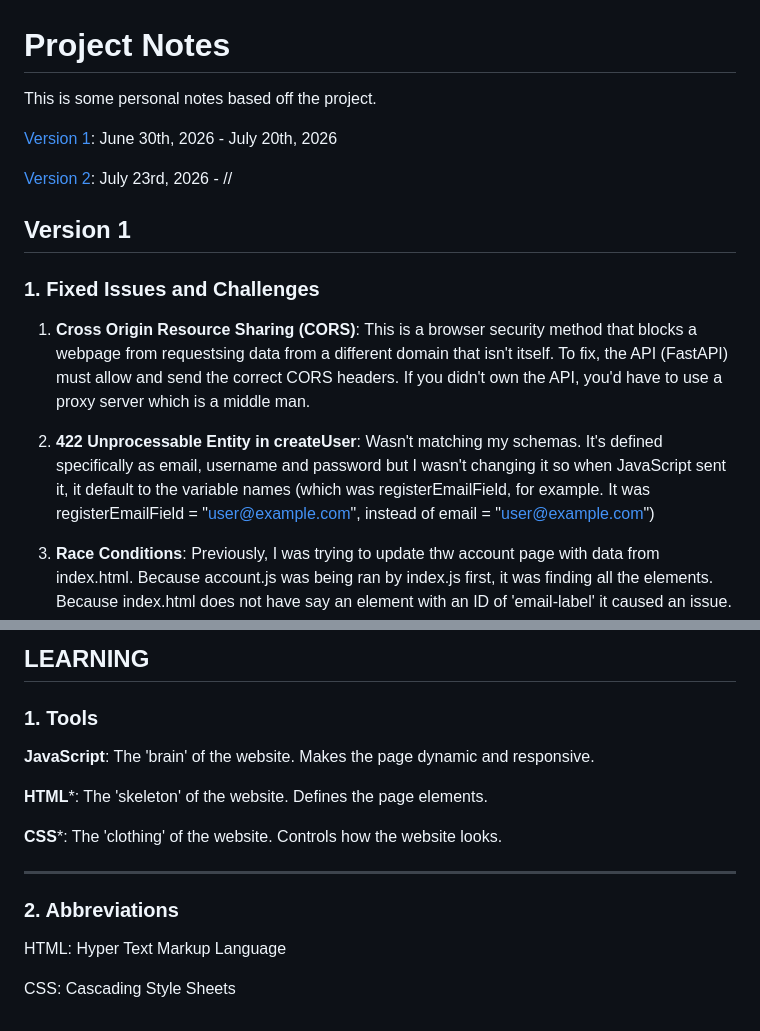
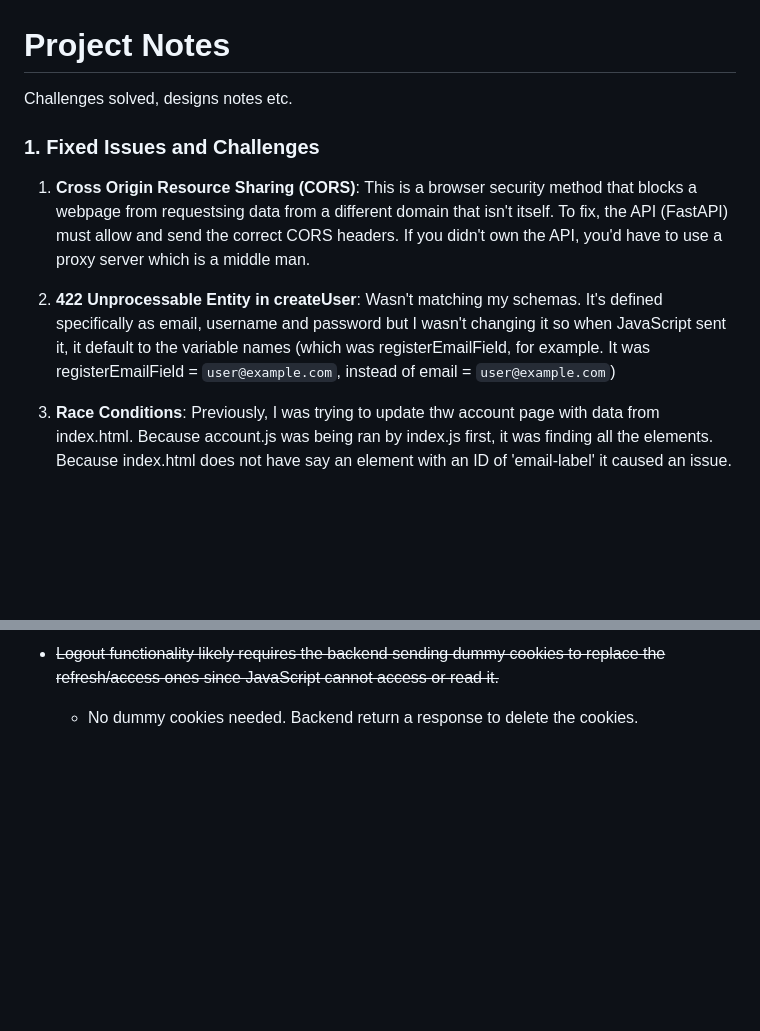
Before and after one commit to yaseen-ahmed26/biscuit-website, a Markdown page: docs/NOTES.md, 2 parts joined by grey strips. Drawn GitHub-style; blank space fills up the shorter version.

```diff
--- a/docs/NOTES.md
+++ b/docs/NOTES.md
@@ -1,16 +1,11 @@
 # Project Notes
 
-This is some personal notes based off the project.
+Challenges solved, designs notes etc.
 
-[Version 1](#version-1): June 30th, 2026 - July 20th, 2026
-
-[Version 2](#version-2): July 23rd, 2026 - //
-
-## Version 1
 ### 1. Fixed Issues and Challenges
 1. **Cross Origin Resource Sharing (CORS)**: This is a browser security method that blocks a webpage from requestsing data from a different domain that isn't itself. To fix, the API (FastAPI) must allow and send the correct CORS headers. If you didn't own the API, you'd have to use a proxy server which is a middle man.
 
-2. **422 Unprocessable Entity in createUser**: Wasn't matching my schemas. It's defined specifically as email, username and password but I wasn't changing it so when JavaScript sent it, it default to the variable names (which was registerEmailField, for example. It was registerEmailField = "user@example.com", instead of email = "user@example.com")
+2. **422 Unprocessable Entity in createUser**: Wasn't matching my schemas. It's defined specifically as email, username and password but I wasn't changing it so when JavaScript sent it, it default to the variable names (which was registerEmailField, for example. It was registerEmailField = `user@example.com`, instead of email = `user@example.com`)
 
 3. **Race Conditions**: Previously, I was trying to update thw account page with data from index.html. Because account.js was being ran by index.js first, it was finding all the elements. Because index.html does not have say an element with an ID of 'email-label' it caused an issue. Then it redirected. To fix, store the user data (the data returned when we login) in localstorage, then let account.js do its thing.
 
@@ -54,14 +52,3 @@ This is some personal notes based off the project.
 
-## LEARNING
-### 1. Tools
-**JavaScript**: The 'brain' of the website. Makes the page dynamic and responsive.
-
-**HTML***: The 'skeleton' of the website. Defines the page elements.
-
-**CSS***: The 'clothing' of the website. Controls how the website looks.
-
----
-### 2. Abbreviations
-HTML: Hyper Text Markup Language
-
-CSS: Cascading Style Sheets
+- ~~Logout functionality likely requires the backend sending dummy cookies to replace the refresh/access ones since JavaScript cannot access or read it.~~
+    - No dummy cookies needed. Backend return a response to delete the cookies.
```
Also changed, not shown: other parts of docs/NOTES.md (+23 -20 lines), docs/IDEAS.md (added, +69 -0 lines), docs/ROADMAP.md (deleted, +0 -80 lines).
